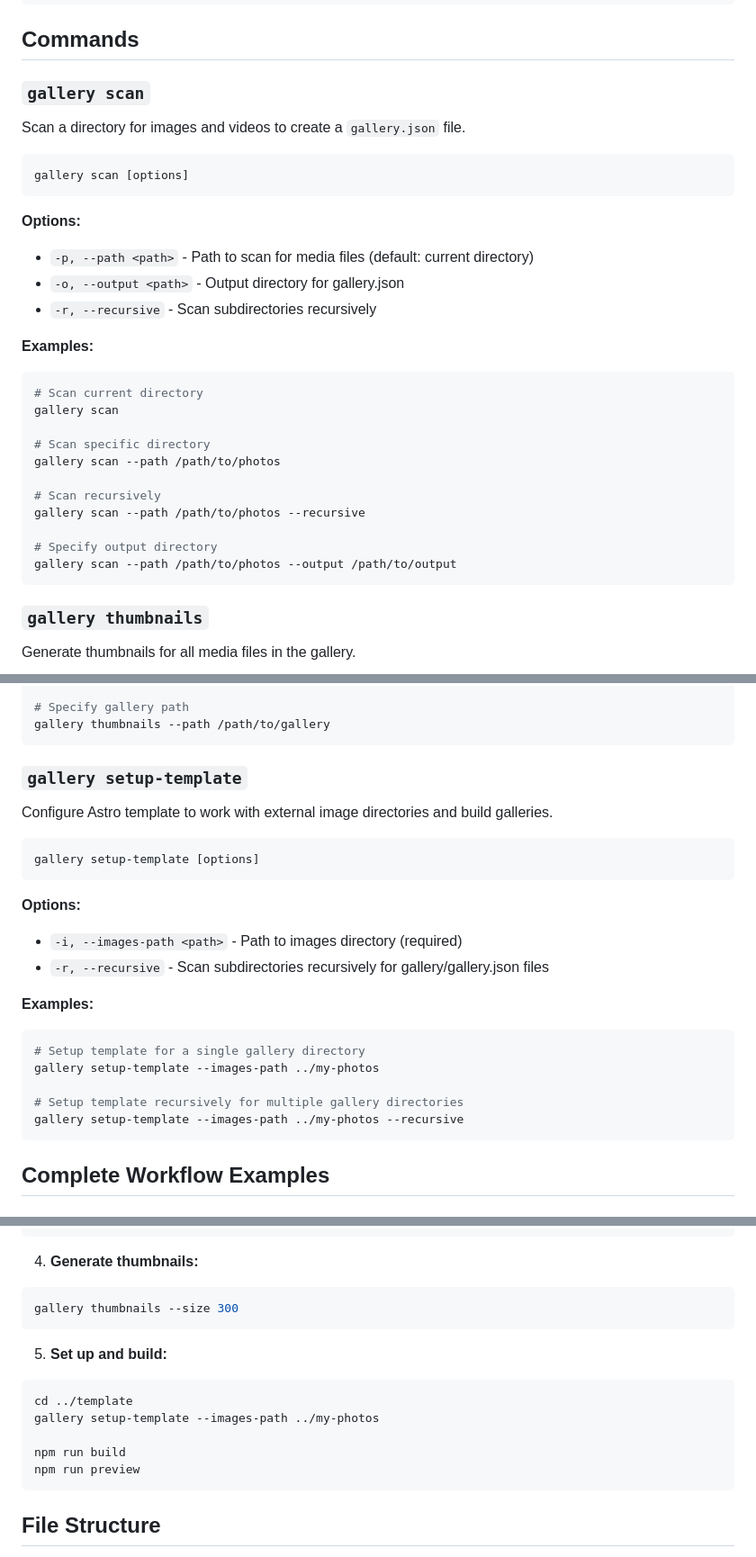
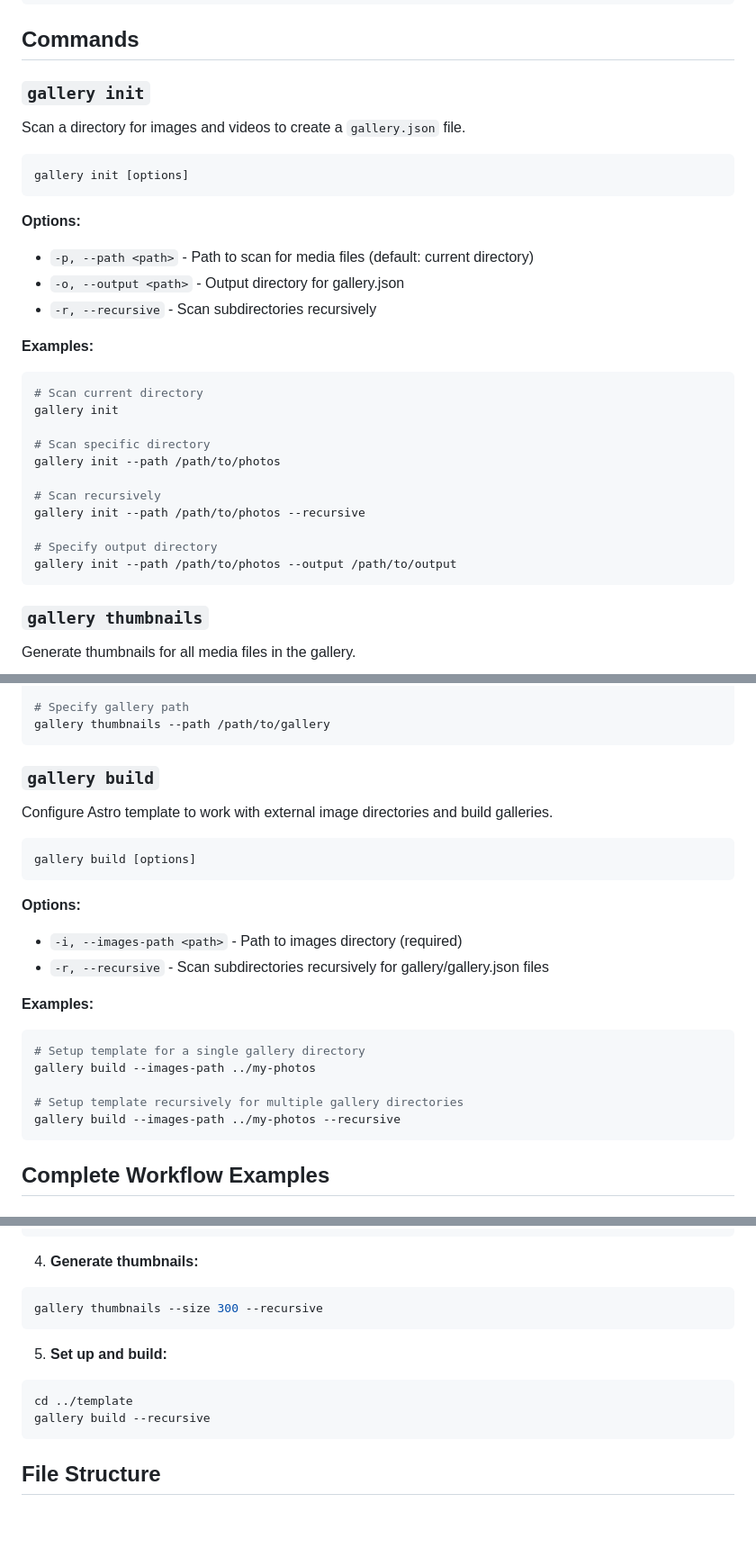
Before and after one commit to SimplePhotoGallery/core, a Markdown page: cli/README.md, 3 parts joined by grey strips. Shown at 90% size. Drawn GitHub-style; blank space fills up the shorter version.

Commit message:
chore: update the README

````diff
--- a/cli/README.md
+++ b/cli/README.md
@@ -56,12 +56,12 @@ npm link
 
 ## Commands
 
-### `gallery scan`
+### `gallery init`
 
 Scan a directory for images and videos to create a `gallery.json` file.
 
 ```bash
-gallery scan [options]
+gallery init [options]
 ```
 
 **Options:**
@@ -74,16 +74,16 @@ gallery scan [options]
 
 ```bash
 # Scan current directory
-gallery scan
+gallery init
 
 # Scan specific directory
-gallery scan --path /path/to/photos
+gallery init --path /path/to/photos
 
 # Scan recursively
-gallery scan --path /path/to/photos --recursive
+gallery init --path /path/to/photos --recursive
 
 # Specify output directory
-gallery scan --path /path/to/photos --output /path/to/output
+gallery init --path /path/to/photos --output /path/to/output
 ```
 
 ### `gallery thumbnails`
@@ -112,12 +112,12 @@ gallery thumbnails --size 300
 gallery thumbnails --path /path/to/gallery
 ```
 
-### `gallery setup-template`
+### `gallery build`
 
 Configure Astro template to work with external image directories and build galleries.
 
 ```bash
-gallery setup-template [options]
+gallery build [options]
 ```
 
 **Options:**
@@ -129,10 +129,10 @@ gallery setup-template [options]
 
 ```bash
 # Setup template for a single gallery directory
-gallery setup-template --images-path ../my-photos
+gallery build --images-path ../my-photos
 
 # Setup template recursively for multiple gallery directories
-gallery setup-template --images-path ../my-photos --recursive
+gallery build --images-path ../my-photos --recursive
 ```
 
 ## Complete Workflow Examples
@@ -234,17 +234,14 @@ gallery scan --recursive
 4. **Generate thumbnails:**
 
 ```bash
-gallery thumbnails --size 300
+gallery thumbnails --size 300 --recursive
 ```
 
 5. **Set up and build:**
 
 ```bash
 cd ../template
-gallery setup-template --images-path ../my-photos
-
-npm run build
-npm run preview
+gallery build --recursive
 ```
 
 ## File Structure
````
Also changed, not shown: other parts of cli/README.md (+4 -4 lines).
